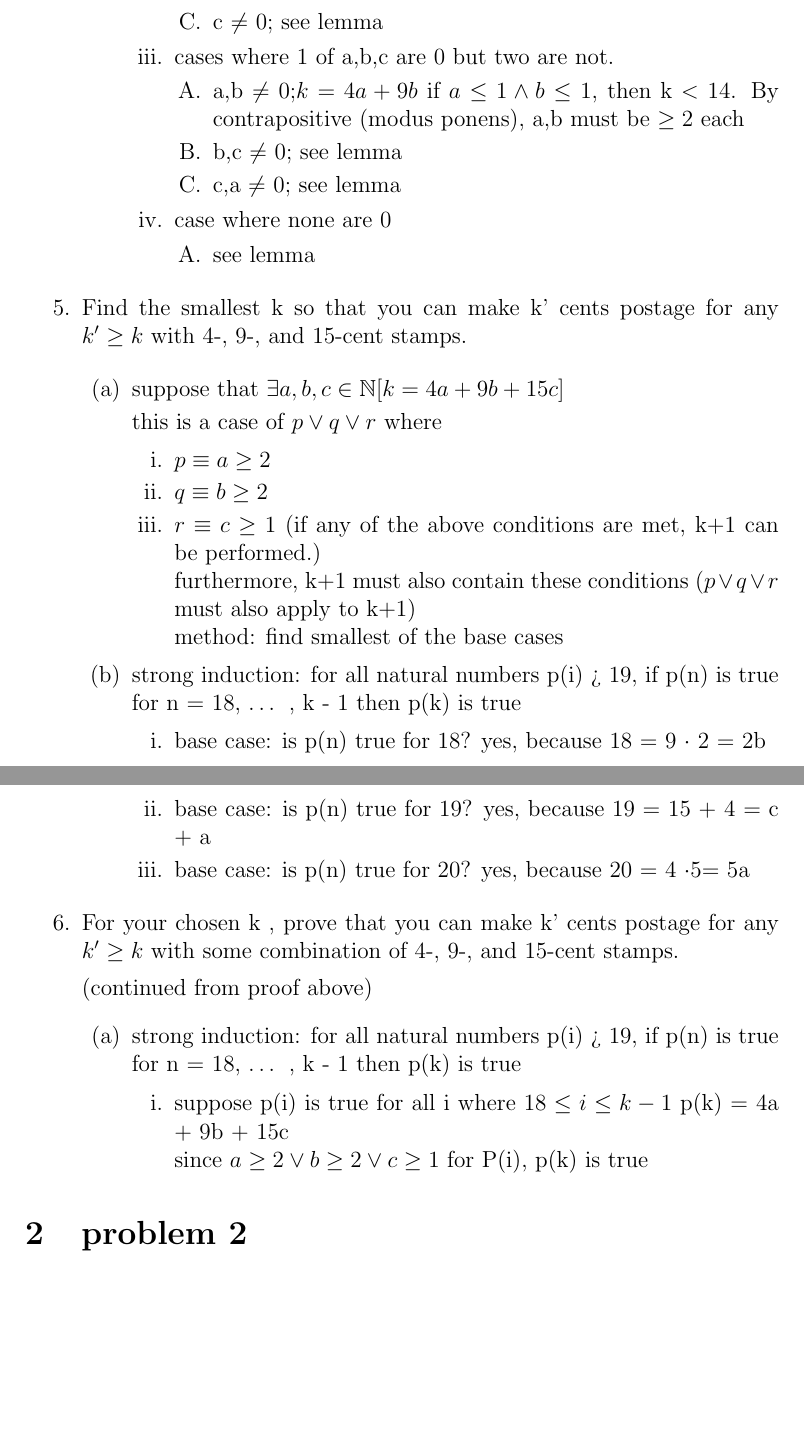
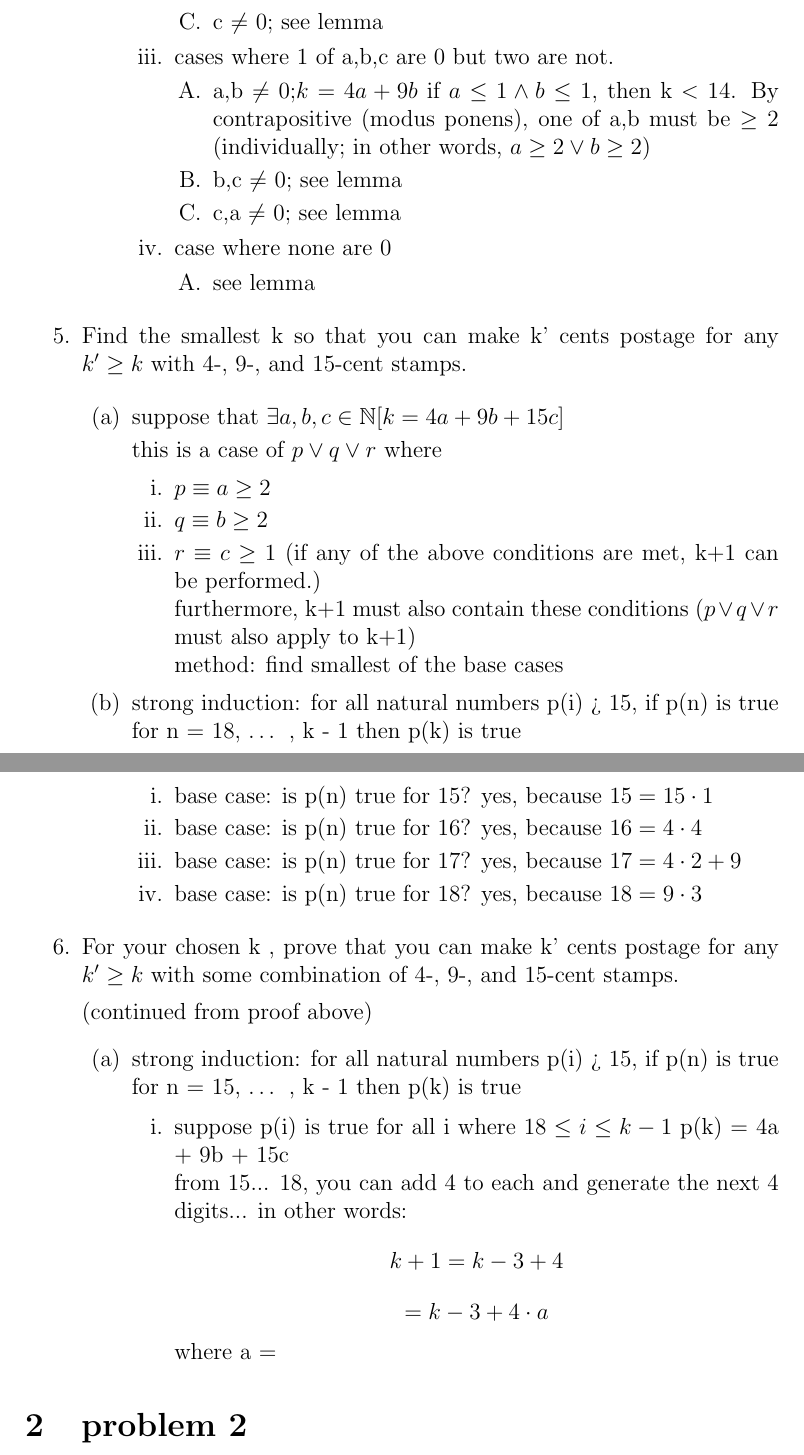
Before and after one commit to CrankyTitanO7/yale-work, a LaTeX problem sheet (cpsc2020/pset5/pset5.tex): two parts of pages 3 and 4 of 6, joined at a grey line, cut so that both start at the same text, the shorter picture padded with empty space. Compiled offline with pdfLaTeX.

Commit message:
pset 5 corrections

```diff
--- a/cpsc2020/pset5/pset5.tex
+++ b/cpsc2020/pset5/pset5.tex
@@ -77,7 +77,7 @@ k and k' are restricted to be integers throughout the prompts given below.)
 
             \3 cases where 1 of a,b,c are 0 but two are not.
 
-                \4 a,b $\neq$ 0;$k = 4a + 9b$ if $a \leq 1\wedge b$ $\leq 1$, then k $<$ 14. By contrapositive (modus ponens), a,b must be $\geq 2$ each
+                \4 a,b $\neq$ 0;$k = 4a + 9b$ if $a \leq 1\wedge b$ $\leq 1$, then k $<$ 14. By contrapositive (modus ponens), one of a,b must be $\geq 2$ (individually; in other words, $a \geq 2 \vee b \geq 2$)
 
                 \4 b,c $\neq$ 0; see lemma
 
@@ -102,22 +102,26 @@ k and k' are restricted to be integers throughout the prompts given below.)
         method: find smallest of the base cases
 
         \2
-        strong induction: for all natural numbers p(i) > 19, if p(n) is true for n = 18, … , k - 1
+        strong induction: for all natural numbers p(i) > 15, if p(n) is true for n = 18, … , k - 1
         then p(k) is true
-            \3 base case: is p(n) true for 18? yes, because 18 = 9 $\cdot$ 2 = 2b
-            \3 base case: is p(n) true for 19? yes, because 19 = 15 + 4 = c + a
-            \3 base case: is p(n) true for 20? yes, because 20 = 4 $\cdot 5$= 5a
+            \3 base case: is p(n) true for 15? yes, because $15 = 15 \cdot 1$
+            \3 base case: is p(n) true for 16? yes, because $16 = 4 \cdot 4$
+            \3 base case: is p(n) true for 17? yes, because $17 = 4 \cdot 2 + 9$
+            \3 base case: is p(n) true for 18? yes, because $18 = 9 \cdot 3$
 
     \1 For your chosen k , prove that you can make k' cents postage for any $k' \geq k$ with some combination of 4-, 9-, and 15-cent stamps.
 
     (continued from proof above)
-        \2 strong induction: for all natural numbers p(i) > 19, if p(n) is true for n = 18, … , k - 1
+        \2 strong induction: for all natural numbers p(i) > 15, if p(n) is true for n = 15, … , k - 1
         then p(k) is true
 
             \3 suppose p(i) is true for all i where $18 \leq i \leq k-1$
             p(k) = 4a + 9b + 15c
 
-            since $a \geq 2 \vee b \geq 2 \vee c \geq 1$ for P(i), p(k) is true
+            from 15... 18, you can add 4 to each and generate the next 4 digits... in other words:
+           $$ k+1 = k-3 + 4$$
+           $$ = k-3 + 4 \cdot a$$ where a =
+
 \end{outline}
 
 
```
Also changed, not shown: cpsc2020/pset5/yale_work (2).pdf (added), cpsc2020/pset5/yale_work.pdf (deleted), cpsc2020/pset5/pset5.tex (6 more changed lines).
